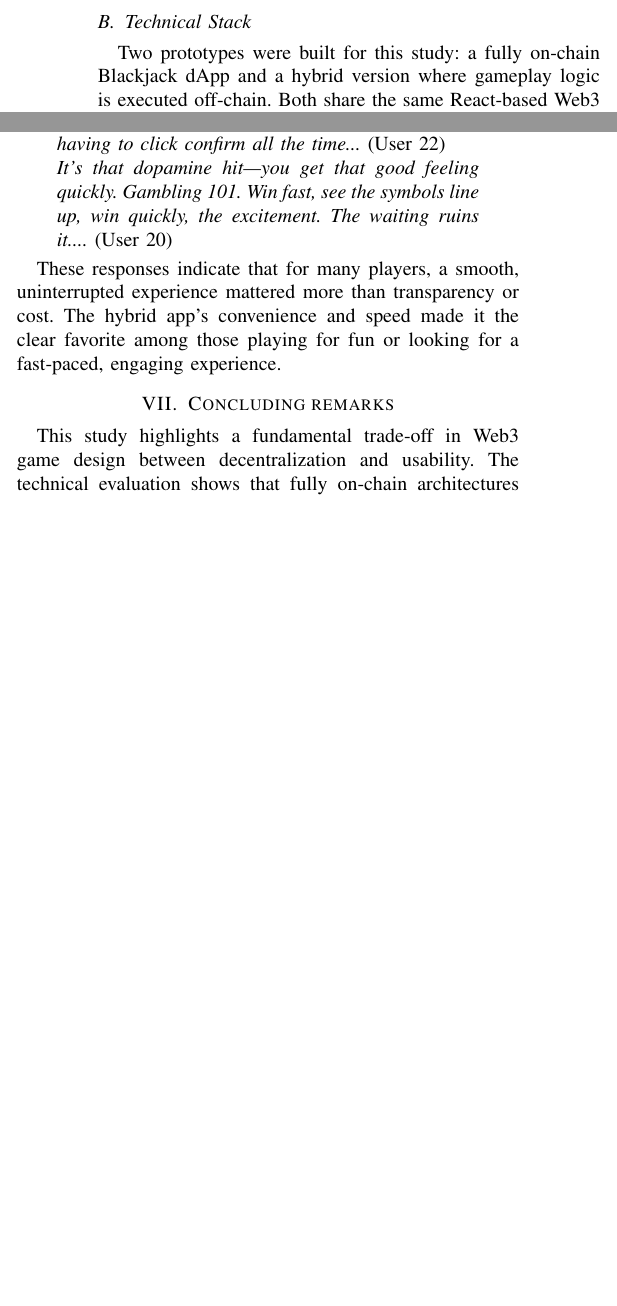
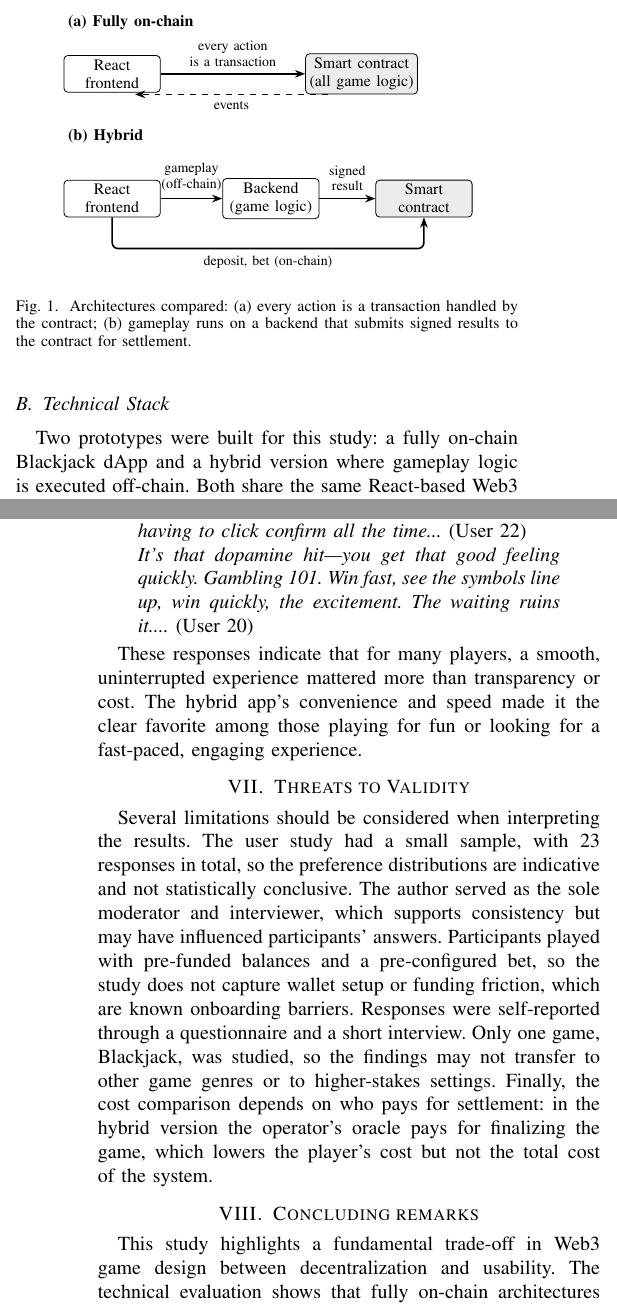
Before and after one commit to skathayat/BEST-2026, a LaTeX paper (conference_101719.tex): two parts of the columns of pages 3 and 6 of 7 before the commit and two parts of the columns of pages 3 and 7 of 8 after it, joined at a grey line, cut at the place of the change, the shorter picture padded with empty space. Compiled offline with pdfLaTeX; a missing font is replaced by an installed copy or a similar font; a LaTeX package or settings file that is missing is left out.

Commit message:
Add related-work subsection, architecture figure and threats to validity
Co-Authored-By: Claude Sonnet 5.5 <noreply@anthropic.com>
Claude-Session: https://claude.ai/code/session_01HHD8MeRwwStB6P5BGnDkY5

```diff
--- a/conference_101719.tex
+++ b/conference_101719.tex
@@ -7,6 +7,8 @@
 \usepackage{graphicx}
 \usepackage{textcomp}
 \usepackage{xcolor}
+\usepackage{tikz}
+\usetikzlibrary{arrows.meta,positioning,fit}
 \def\BibTeX{{\rm B\kern-.05em{\sc i\kern-.025em b}\kern-.08em
     T\kern-.1667em\lower.7ex\hbox{E}\kern-.125emX}}
 % Highlight for items needing attention. Before submitting, change the next line to \newcommand{\attn}[1]{#1}
@@ -117,4 +122,29 @@ In \textit{Hybrid Blackjack}, the hybrid version uses the same frontend but adds
 
+
+\begin{figure}[t]
+\centering
+\begin{tikzpicture}[font=\footnotesize,
+  box/.style={draw,rounded corners=2pt,minimum height=6mm,minimum width=17mm,align=center,inner sep=2pt},
+  arr/.style={-{Stealth[length=1.8mm]},thick},
+  lab/.style={font=\scriptsize,midway,above,align=center}]
+% on-chain
+\node[font=\footnotesize\bfseries,anchor=west] at (0,2.35) {(a) Fully on-chain};
+\node[box] (f1) at (0.9,1.45) {React\\frontend};
+\node[box,fill=gray!15] (c1) at (5.3,1.45) {Smart contract\\(all game logic)};
+\draw[arr] (f1) -- node[lab]{every action\\is a transaction} (c1);
+\draw[arr,dashed] (c1.south west)++(0.4,0) -- ++(-3.4,-0.0) node[midway,below,font=\scriptsize]{events} ;
+% hybrid
+\node[font=\footnotesize\bfseries,anchor=west] at (0,0.35) {(b) Hybrid};
+\node[box] (f2) at (0.9,-0.75) {React\\frontend};
+\node[box] (b2) at (3.7,-0.75) {Backend\\(game logic)};
+\node[box,fill=gray!15] (c2) at (6.4,-0.75) {Smart\\contract};
+\draw[arr] (f2) -- node[lab]{gameplay\\(off-chain)} (b2);
+\draw[arr] (b2) -- node[lab]{signed\\result} (c2);
+\draw[arr,rounded corners=3pt] (f2.south) -- ++(0,-0.55) -| node[pos=0.25,below,font=\scriptsize]{deposit, bet (on-chain)} (c2.south);
+\end{tikzpicture}
+\caption{Architectures compared: (a) every action is a transaction handled by the contract; (b) gameplay runs on a backend that submits signed results to the contract for settlement.}
+\label{fig:architectures}
+\end{figure}
 
 \begin{table*}[h!]
 \centering
@@ -446,6 +476,9 @@ For many users, the primary reason for favoring the hybrid version was its faste
 
 These responses indicate that for many players, a smooth, uninterrupted experience mattered more than transparency or cost. The hybrid app’s convenience and speed made it the clear favorite among those playing for fun or looking for a fast-paced, engaging experience.
 
+\section{Threats to Validity}
+Several limitations should be considered when interpreting the results. The user study had a small sample, with 23 responses in total, so the preference distributions are indicative and not statistically conclusive. The author served as the sole moderator and interviewer, which supports consistency but may have influenced participants' answers. Participants played with pre-funded balances and a pre-configured bet, so the study does not capture wallet setup or funding friction, which are known onboarding barriers. Responses were self-reported through a questionnaire and a short interview. Only one game, Blackjack, was studied, so the findings may not transfer to other game genres or to higher-stakes settings. Finally, the cost comparison depends on who pays for settlement: in the hybrid version the operator's oracle pays for finalizing the game, which lowers the player's cost but not the total cost of the system.
+
 \section{Concluding remarks}
 This study highlights a fundamental trade-off in Web3 game design between decentralization and usability. The technical evaluation shows that fully on-chain architectures provide strong guarantees of transparency, verifiability, and trustlessness, but introduce significant friction through higher transaction costs and confirmation delays. These constraints negatively impact gameplay fluidity, making fully on-chain solutions less suitable for fast-paced or interaction-heavy gaming scenarios. In contrast, the hybrid architecture improves scalability, reduces latency, and lowers user costs by offloading gameplay logic off-chain, resulting in a smoother and more responsive experience.
 
```
Also changed, not shown: conference_101719.tex (7 more changed lines).
